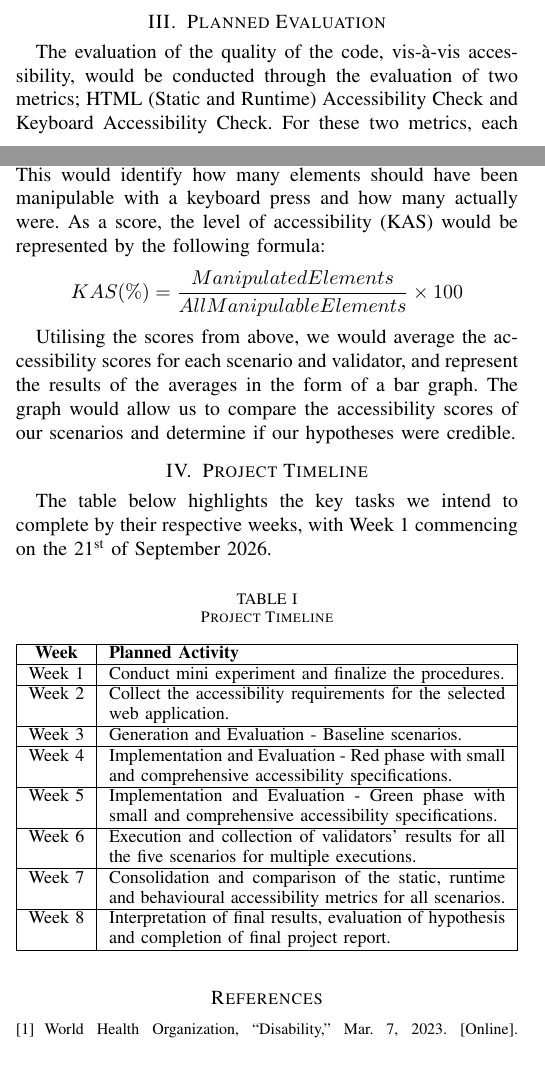
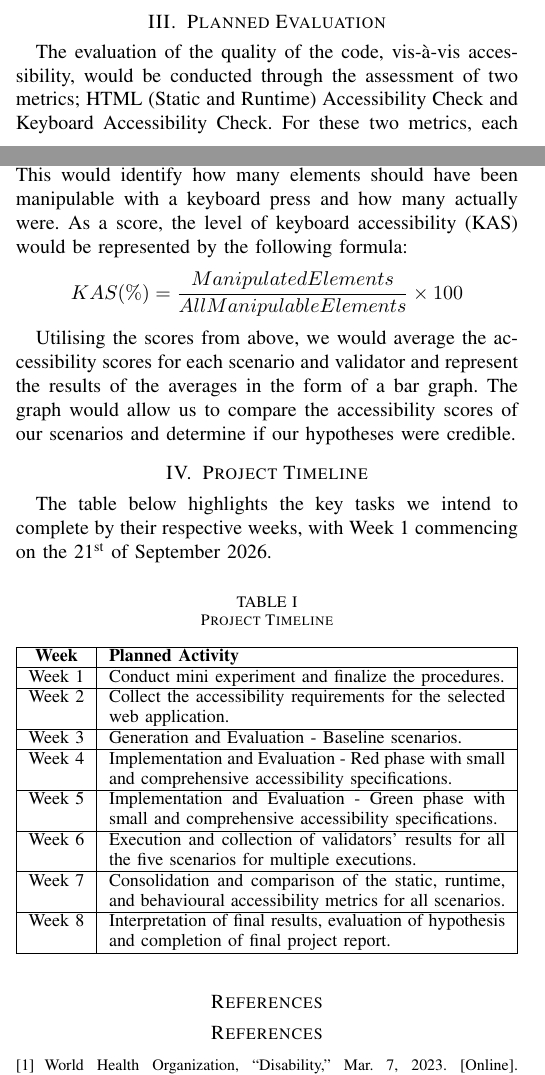
Before and after one commit to ece-720-fall-2026/ece-720-a11y-tdd, a LaTeX paper (project-proposal.tex): two parts of the columns of pages 1 and 2 of 3, joined at a grey line, cut so that both start at the same text. Compiled offline with pdfLaTeX.

Commit message:
Rectified ACAS Formula

```diff
--- a/project-proposal.tex
+++ b/project-proposal.tex
@@ -74,7 +74,7 @@ comparisons amongst all of them. The scenarios are broken down below:
 
 \section{Planned Evaluation}
 
-The evaluation of the quality of the code, vis-à-vis accessibility, would be conducted through the evaluation of two metrics;
+The evaluation of the quality of the code, vis-à-vis accessibility, would be conducted through the assessment of two metrics;
 HTML (Static and Runtime) Accessibility Check and Keyboard Accessibility Check. For these two metrics, each scenario's code
 would be generated thrice and every rendition of generated code would be tested for the checks mentioned below. As both these
 checks require large human reviews, which would be extremely time-consuming, we have limited each scenario's code checks to three.
@@ -119,11 +118,11 @@ as it would be redundant.
 Employing Playwright, an open-source automation library, we will check the accessibility
 level of the generated site through its responsiveness to simulated keyboard presses~\cite{microsoft2026playwright}. This would
 identify how many elements should have been manipulable with a keyboard press and how many actually were. As a score,
-the level of accessibility (KAS) would be represented by the following formula:
+the level of keyboard accessibility (KAS) would be represented by the following formula:
 
 \[KAS (\%) = \frac{Manipulated Elements}{All Manipulable Elements} \times 100 \]
 
-Utilising the scores from above, we would average the accessibility scores for each scenario and validator, and represent the results of
+Utilising the scores from above, we would average the accessibility scores for each scenario and validator and represent the results of
 the averages in the form of a bar graph. The graph would allow us to compare the accessibility scores of our scenarios
 and determine if our hypotheses were credible.
 
@@ -154,13 +153,14 @@ Week 5 & Implementation and Evaluation - Green phase with small and comprehensiv
 
 Week 6 & Execution and collection of validators' results for all the five scenarios for multiple executions. \\ \hline
 
-Week 7 &  Consolidation and comparison of the static, runtime and behavioural accessibility metrics for all scenarios. \\ \hline
+Week 7 &  Consolidation and comparison of the static, runtime, and behavioural accessibility metrics for all scenarios. \\ \hline
 
 Week 8 & Interpretation of final results, evaluation of hypothesis and completion of final project report. \\ \hline
 
 \end{tabularx}
 \end{table}
 
+\section*{References}
 
 \begin{thebibliography}{1}
   \bibitem{who2023disability}
```
Also changed, not shown: project-proposal.tex (9 more changed lines).
